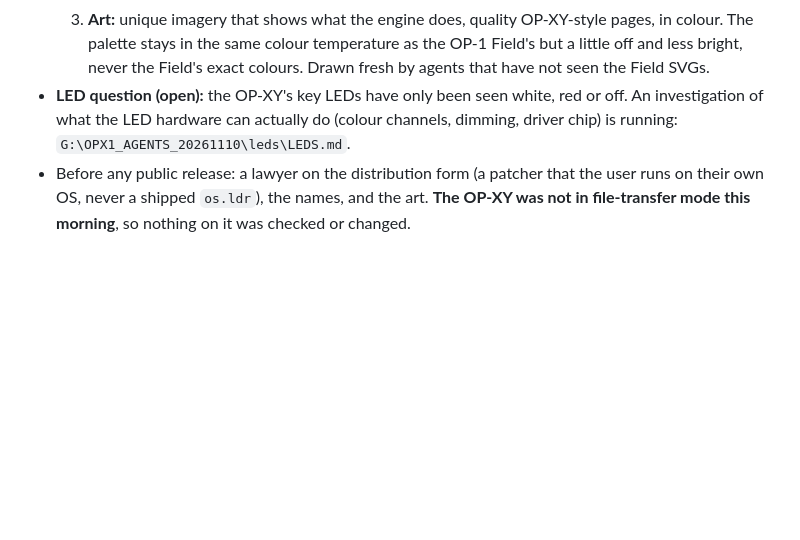
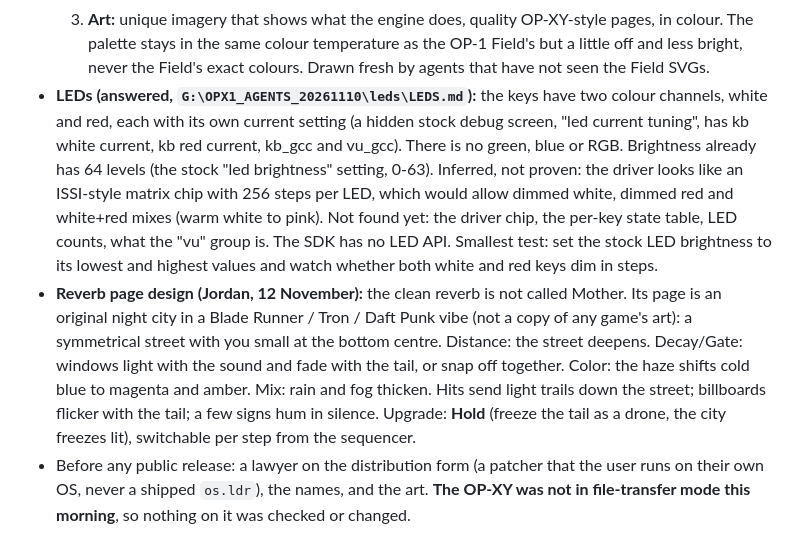
Before and after one commit to Jordan-Edwards/Jordan-Edwards.github.io, a Markdown page: HANDOFF.md, the part around the change. GitHub-like rendering; blank space fills up the shorter version.

Commit message:
Handoff: LED findings and the night-city reverb page design
Co-Authored-By: Claude Opus 5.5 <noreply@anthropic.com>
Claude-Session: https://claude.ai/code/session_012kPkSmQ57PD6PkLXJnDiPe

```diff
--- a/HANDOFF.md
+++ b/HANDOFF.md
@@ -30,7 +30,8 @@
   1. Not finished until it matches the original everywhere, not just at the defaults.
   2. Each gets one upgrade the original lacked, ideally something users asked for, built on what the OP-XY does and the OP-1 could not: tempo sync, sixteen tracks, per-step changes. Off by default, so the plain sound still matches. Afterburner's is **Beat sweep** (a tempo-synced filter sweep; forum users said they missed tempo-synced modulation).
   3. **Art:** unique imagery that shows what the engine does, quality OP-XY-style pages, in colour. The palette stays in the same colour temperature as the OP-1 Field's but a little off and less bright, never the Field's exact colours. Drawn fresh by agents that have not seen the Field SVGs.
-- **LED question (open):** the OP-XY's key LEDs have only been seen white, red or off. An investigation of what the LED hardware can actually do (colour channels, dimming, driver chip) is running: `G:\OPX1_AGENTS_20261110\leds\LEDS.md`.
+- **LEDs (answered, `G:\OPX1_AGENTS_20261110\leds\LEDS.md`):** the keys have two colour channels, white and red, each with its own current setting (a hidden stock debug screen, "led current tuning", has kb white current, kb red current, kb_gcc and vu_gcc). There is no green, blue or RGB. Brightness already has 64 levels (the stock "led brightness" setting, 0-63). Inferred, not proven: the driver looks like an ISSI-style matrix chip with 256 steps per LED, which would allow dimmed white, dimmed red and white+red mixes (warm white to pink). Not found yet: the driver chip, the per-key state table, LED counts, what the "vu" group is. The SDK has no LED API. Smallest test: set the stock LED brightness to its lowest and highest values and watch whether both white and red keys dim in steps.
+- **Reverb page design (Jordan, 12 November):** the clean reverb is not called Mother. Its page is an original night city in a Blade Runner / Tron / Daft Punk vibe (not a copy of any game's art): a symmetrical street with you small at the bottom centre. Distance: the street deepens. Decay/Gate: windows light with the sound and fade with the tail, or snap off together. Color: the haze shifts cold blue to magenta and amber. Mix: rain and fog thicken. Hits send light trails down the street; billboards flicker with the tail; a few signs hum in silence. Upgrade: **Hold** (freeze the tail as a drone, the city freezes lit), switchable per step from the sequencer.
 - Before any public release: a lawyer on the distribution form (a patcher that the user runs on their own OS, never a shipped `os.ldr`), the names, and the art. **The OP-XY was not in file-transfer mode this morning**, so nothing on it was checked or changed.
 
 
```
